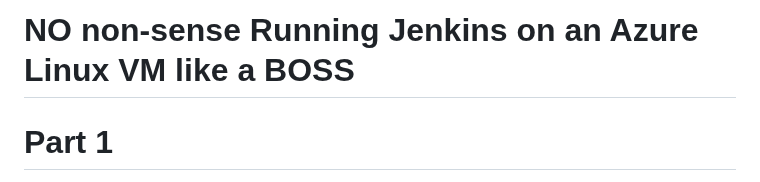
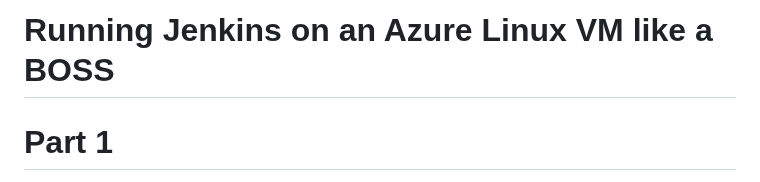
Before and after one commit to mfkhan267/jenkins_on_azure2024, a Markdown page: README.md, the part around the change. Rendered like a GitHub page.

```diff
--- a/README.md
+++ b/README.md
@@ -1,4 +1,4 @@
-# NO non-sense Running Jenkins on an Azure Linux VM like a BOSS
+# Running Jenkins on an Azure Linux VM like a BOSS
 
 # Part 1
 
```
